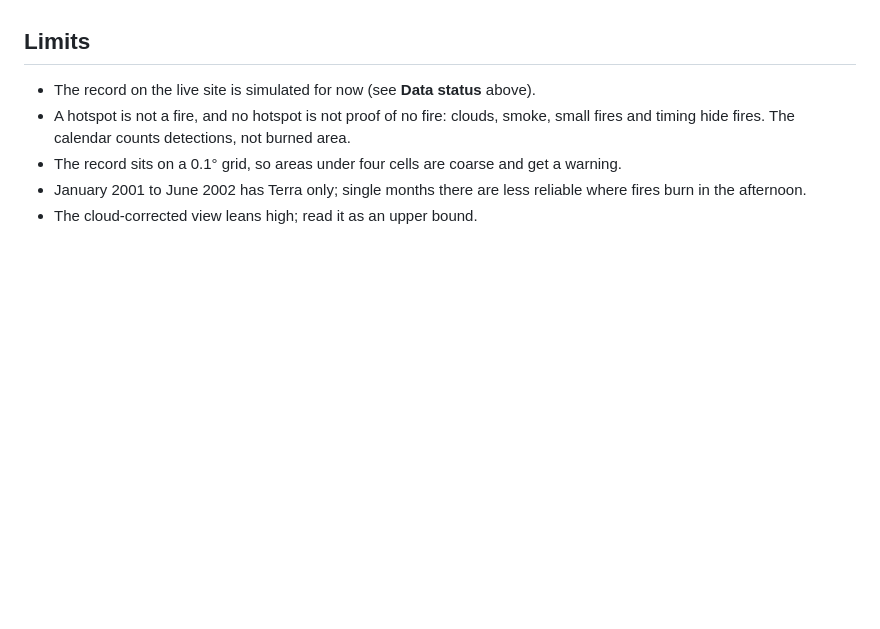
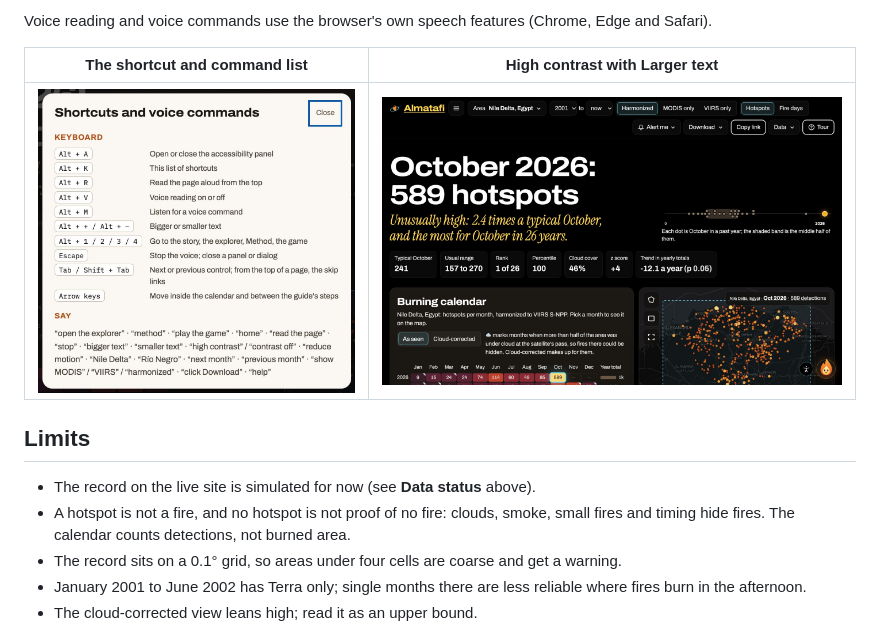
Before and after one commit to hamza5645/nasa-space-apps-almatafi, a Markdown page: README.md, the part around one of its changes. GitHub-like rendering; pictures changed too: docs/screenshots/20-accessibility-high-contrast-large-text.jpg (added), docs/screenshots/21b-accessibility-shortcuts-list.jpg (added); blank space fills up the shorter version.

```diff
--- a/README.md
+++ b/README.md
@@ -90,3 +106,8 @@ Also: a guided tour of the explorer, a narrated story on the home page with capt
+Voice reading and voice commands use the browser's own speech features (Chrome, Edge and Safari).
+
+| The shortcut and command list | High contrast with Larger text |
+|---|---|
+| ![Shortcuts and voice commands](docs/screenshots/21b-accessibility-shortcuts-list.jpg) | ![The explorer in high contrast](docs/screenshots/20-accessibility-high-contrast-large-text.jpg) |
 
 ## Limits
 
```
Also changed, not shown: other parts of README.md (+17 -1 lines), TEAM.md (+2 -1 lines), docs/submission.md (+19 -2 lines), docs/screenshots/17-accessibility-panel.jpg (deleted), docs/screenshots/19-accessibility-panel-tools.jpg (added).
